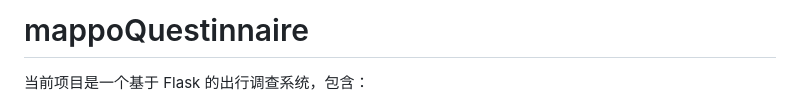
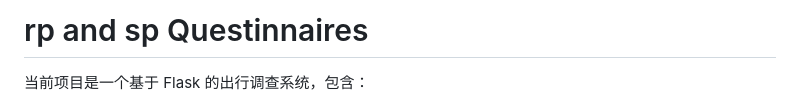
Before and after one commit to convelming/spSurvey, a Markdown page: README.md, the part around the change. GitHub-like rendering.

```diff
--- a/README.md
+++ b/README.md
@@ -1,4 +1,4 @@
-# mappoQuestinnaire
+# rp and sp Questinnaires
 
 当前项目是一个基于 Flask 的出行调查系统，包含：
 - RP/Profile 页
```
